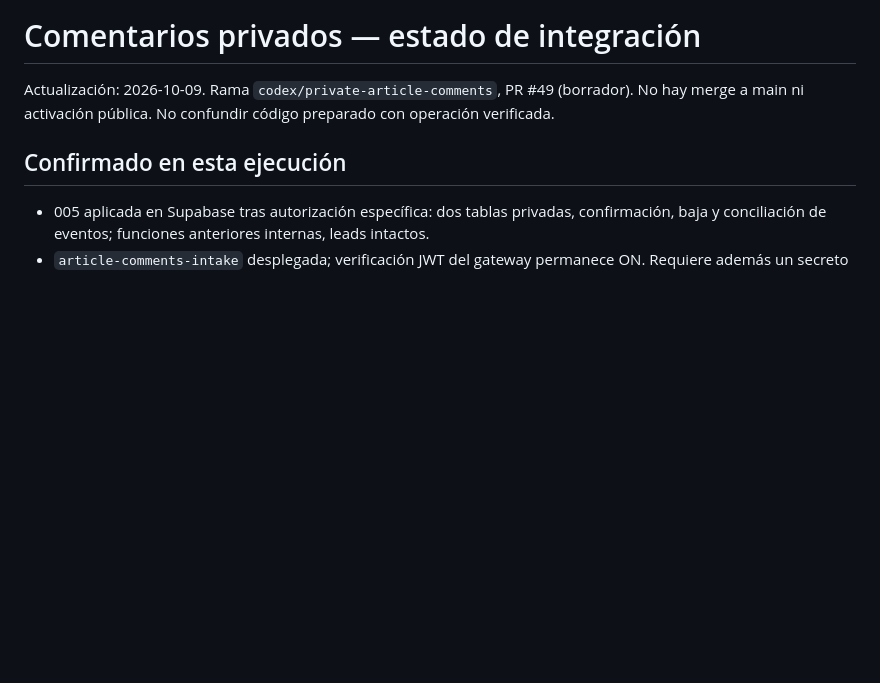
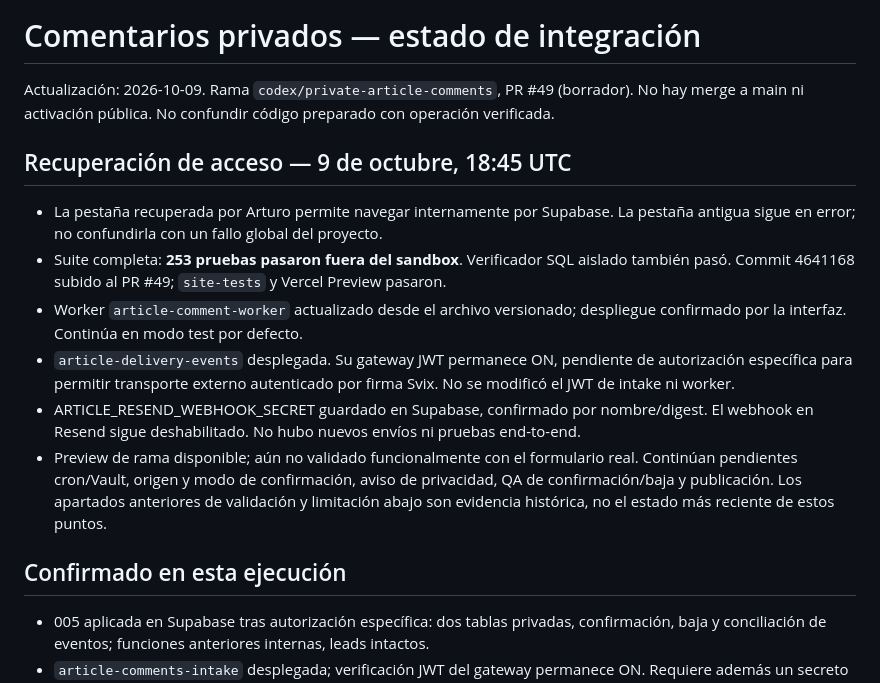
Before and after one commit to donventas/landing, a Markdown page: PRIVATE-COMMENTS-RELEASE.md, the part around the change. Drawn GitHub-style; blank space fills up the shorter version.

Commit message:
docs(comments): record recovered deployment and verification

```diff
--- a/PRIVATE-COMMENTS-RELEASE.md
+++ b/PRIVATE-COMMENTS-RELEASE.md
@@ -2,6 +2,24 @@
 
 Actualización: 2026-10-09. Rama `codex/private-article-comments`, PR #49 (borrador).
 No hay merge a main ni activación pública. No confundir código preparado con operación verificada.
+
+## Recuperación de acceso — 9 de octubre, 18:45 UTC
+
+- La pestaña recuperada por Arturo permite navegar internamente por Supabase. La
+  pestaña antigua sigue en error; no confundirla con un fallo global del proyecto.
+- Suite completa: **253 pruebas pasaron fuera del sandbox**. Verificador SQL aislado
+  también pasó. Commit 4641168 subido al PR #49; `site-tests` y Vercel Preview pasaron.
+- Worker `article-comment-worker` actualizado desde el archivo versionado; despliegue
+  confirmado por la interfaz. Continúa en modo test por defecto.
+- `article-delivery-events` desplegada. Su gateway JWT permanece ON, pendiente de
+  autorización específica para permitir transporte externo autenticado por firma Svix.
+  No se modificó el JWT de intake ni worker.
+- ARTICLE_RESEND_WEBHOOK_SECRET guardado en Supabase, confirmado por nombre/digest.
+  El webhook en Resend sigue deshabilitado. No hubo nuevos envíos ni pruebas end-to-end.
+- Preview de rama disponible; aún no validado funcionalmente con el formulario real.
+  Continúan pendientes cron/Vault, origen y modo de confirmación, aviso de privacidad,
+  QA de confirmación/baja y publicación. Los apartados anteriores de validación y
+  limitación abajo son evidencia histórica, no el estado más reciente de estos puntos.
 
 ## Confirmado en esta ejecución
 
```
